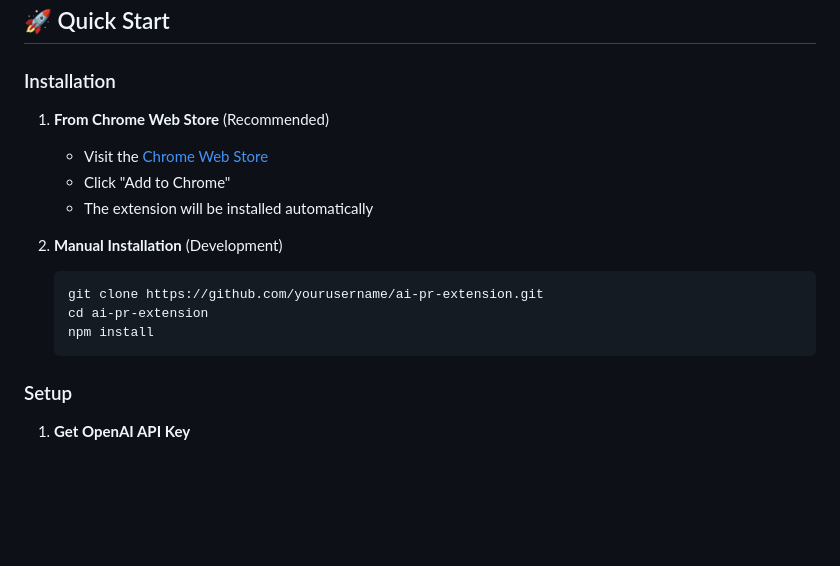
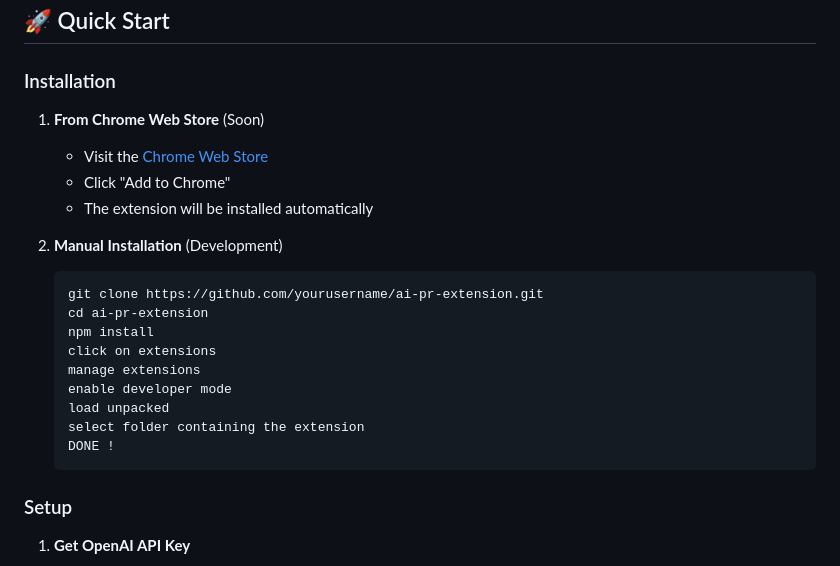
Before and after one commit to AiyushKumar07/ai-pr-extension, a Markdown page: README.md, the part around one of its changes. Drawn GitHub-style; blank space fills up the shorter version.

Commit message:
fix: Update README.md to reflect upcoming Chrome Web Store availability and clarify installation steps

````diff
--- a/README.md
+++ b/README.md
@@ -20,7 +20,7 @@
 
 ### Installation
 
-1. **From Chrome Web Store** (Recommended)
+1. **From Chrome Web Store** (Soon)
 
    - Visit the [Chrome Web Store](https://chrome.google.com/webstore/detail/ai-pr-generator)
    - Click "Add to Chrome"
@@ -31,6 +31,12 @@
    git clone https://github.com/yourusername/ai-pr-extension.git
    cd ai-pr-extension
    npm install
+   click on extensions
+   manage extensions
+   enable developer mode
+   load unpacked
+   select folder containing the extension
+   DONE !
    ```
 
 ### Setup
````
Also changed, not shown: other parts of README.md (+1 -1 lines).
